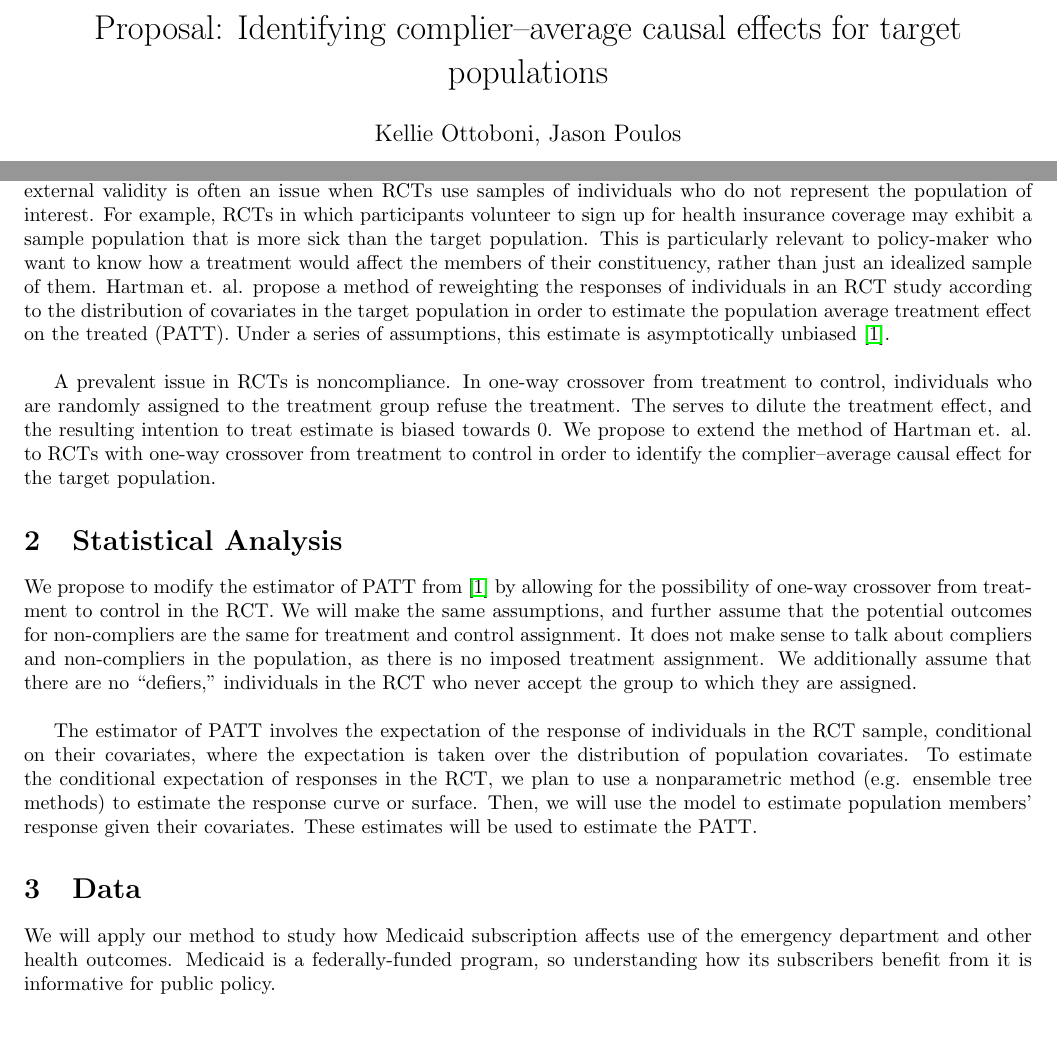
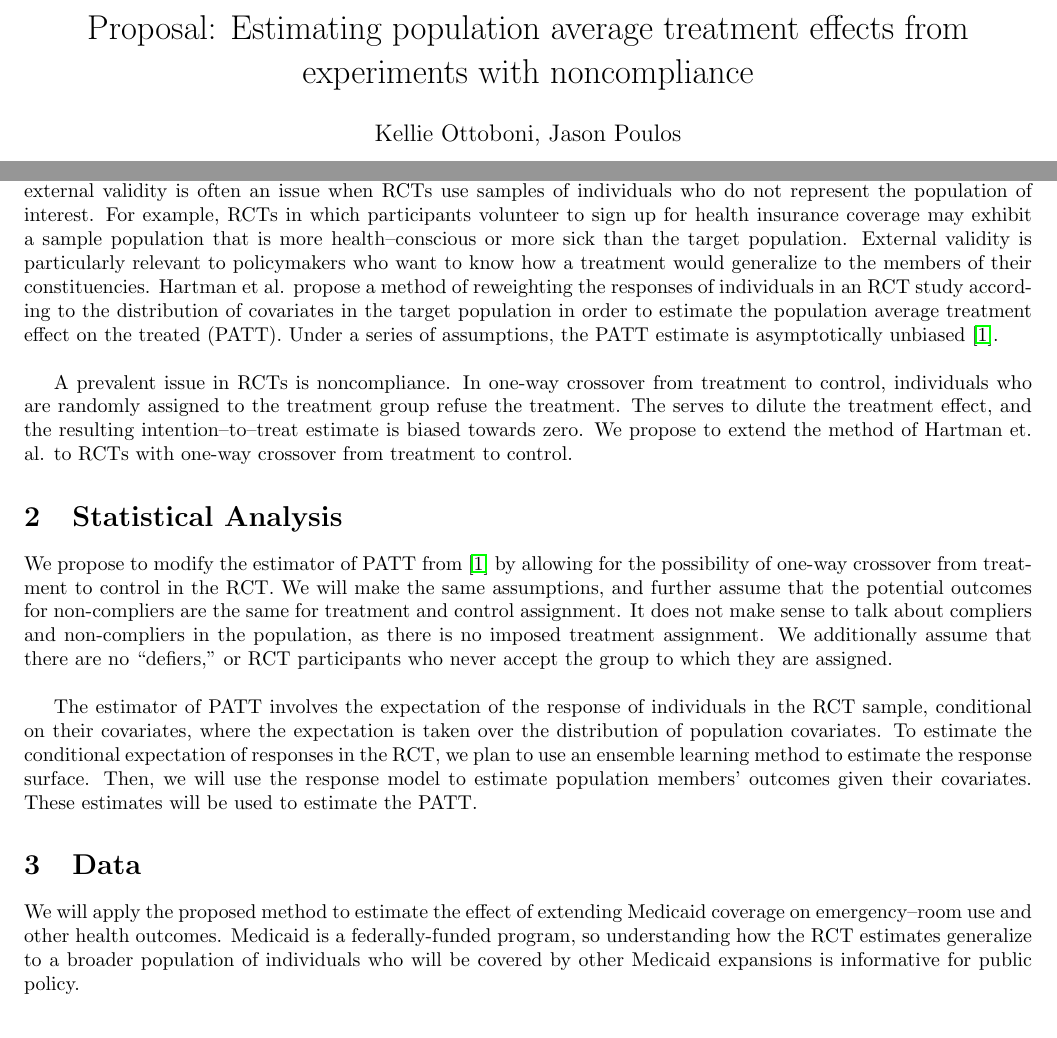
Before and after one commit to kellieotto/stat215b-final-project, a LaTeX document (proposal/proposal.tex): two parts of page 1 of 2, joined at a grey line, cut at the place of the change. Compiled offline with pdfLaTeX.

Commit message:
minor edits

```diff
--- a/proposal/proposal.tex
+++ b/proposal/proposal.tex
@@ -13,7 +13,7 @@
 \def\independenT#1#2{\mathrel{\rlap{$#1#2$}\mkern2mu{#1#2}}}
 
 
-\title{Proposal: Identifying complier--average causal effects for target populations}
+\title{Proposal: Estimating population average treatment effects from experiments with noncompliance}
 \author{Kellie Ottoboni, Jason Poulos}
 %\date{}
 
@@ -21,22 +21,22 @@
 \maketitle
 
 \section{Introduction}
-Randomized control trials (RCTs) are the ``gold standard" for estimating the causal effect of a treatment.  However, external validity is often an issue when RCTs use samples of individuals who do not represent the population of interest.  For example, RCTs in which participants volunteer to sign up for health insurance coverage may exhibit a sample population that is more sick than the target population.  This is particularly relevant to policy-maker who want to know how a treatment would affect the members of their constituency, rather than just an idealized sample of them.  Hartman et. al. propose a method of reweighting the responses of individuals in an RCT study according to the distribution of covariates in the target population in order to estimate the population average treatment effect on the treated (PATT).  Under a series of assumptions, this estimate is asymptotically unbiased \cite{Hartman}. \\
+Randomized control trials (RCTs) are the ``gold standard" for estimating the causal effect of a treatment.  However, external validity is often an issue when RCTs use samples of individuals who do not represent the population of interest.  For example, RCTs in which participants volunteer to sign up for health insurance coverage may exhibit a sample population that is more health--conscious or more sick than the target population.  External validity is particularly relevant to policymakers who want to know how a treatment would generalize to the members of their constituencies. Hartman et al. propose a method of reweighting the responses of individuals in an RCT study according to the distribution of covariates in the target population in order to estimate the population average treatment effect on the treated (PATT).  Under a series of assumptions, the PATT estimate is asymptotically unbiased \cite{Hartman}. \\
 
-A prevalent issue in RCTs is noncompliance.  In one-way crossover from treatment to control, individuals who are randomly assigned to the treatment group refuse the treatment.  The serves to dilute the treatment effect, and the resulting intention to treat estimate is biased towards $0$.  We propose to extend the method of Hartman et. al. to RCTs with one-way crossover from treatment to control in order to identify the complier--average causal effect for the target population.
+A prevalent issue in RCTs is noncompliance.  In one-way crossover from treatment to control, individuals who are randomly assigned to the treatment group refuse the treatment.  The serves to dilute the treatment effect, and the resulting intention--to--treat estimate is biased towards zero.  We propose to extend the method of Hartman et. al. to RCTs with one-way crossover from treatment to control.
 
 \section{Statistical Analysis}
-We propose to modify the estimator of PATT from \cite{Hartman} by allowing for the possibility of one-way crossover from treatment to control in the RCT.  We will make the same assumptions, and further assume that the potential outcomes for non-compliers are the same for treatment and control assignment.  It does not make sense to talk about compliers and non-compliers in the population, as there is no imposed treatment assignment.  We additionally assume that there are no ``defiers," individuals in the RCT who never accept the group to which they are assigned. \\
+We propose to modify the estimator of PATT from \cite{Hartman} by allowing for the possibility of one-way crossover from treatment to control in the RCT.  We will make the same assumptions, and further assume that the potential outcomes for non-compliers are the same for treatment and control assignment.  It does not make sense to talk about compliers and non-compliers in the population, as there is no imposed treatment assignment.  We additionally assume that there are no ``defiers," or RCT participants who never accept the group to which they are assigned. \\
 
-The estimator of PATT involves the expectation of the response of individuals in the RCT sample, conditional on their covariates, where the expectation is taken over the distribution of population covariates.  To estimate the conditional expectation of responses in the RCT, we plan to use a nonparametric method (e.g. ensemble tree methods) to estimate the response curve or surface.  Then, we will use the model to estimate population members' response given their covariates.  These estimates will be used to estimate the PATT.
+The estimator of PATT involves the expectation of the response of individuals in the RCT sample, conditional on their covariates, where the expectation is taken over the distribution of population covariates.  To estimate the conditional expectation of responses in the RCT, we plan to use an ensemble learning method to estimate the response surface.  Then, we will use the response model to estimate population members' outcomes given their covariates.  These estimates will be used to estimate the PATT.
 
 \section{Data}
 
-We will apply our method to study how Medicaid subscription affects use of the emergency department and other health outcomes.  Medicaid is a federally-funded program, so understanding how its subscribers benefit from it is informative for public policy. \\
+We will apply the proposed method to estimate the effect of extending Medicaid coverage on emergency--room use and other health outcomes.  Medicaid is a federally-funded program, so understanding how the RCT estimates generalize to a broader population of individuals who will be covered by other Medicaid expansions is informative for public policy.
 
 \paragraph{Oregon Health Insurance Experiment}
 
-We draw RCT data from the Oregon Health Insurance Experiment \cite{finkelstein2012,Taubman}.  In 2008, approximately 90,000 uninsured low-income adults participated in a lottery to receive Medicaid benefits.\footnote{Eligible participants include Oregon residents (US citizens or legal immigrants) aged 19 to 64 not otherwise eligible for public insurance, who who have been without insurance for six months, and have income below the federal poverty level (FPL) and assets below \$2,000.} Treatment occurred at the household level: participants selected by the lottery won the opportunity for themselves and any household member to apply for Medicaid.\footnote{Since randomization is applied on the household level, we will need to account for the number of each participant's household members when specifying the probability of treatment assignment.} In total, about 35,000 participants (representing about 30,000 households) were selected by the lottery; the remaining participants were not able to apply for Medicaid and served as controls in the experiment.  Participants in selected households received benefits if they returned an enrollment application within 45 days of receipt. Among  participants in selected households, about 60\% mailed back applications and only 30\% successfully enrolled.\footnote{About half of the returned applications were deemed ineligible, primarily due to failure to demonstrate income below the FPL. Enrolled participants were required to recertify their eligibility status every six months.} \\
+We draw RCT data from the Oregon Health Insurance Experiment \cite{finkelstein2012,Taubman}.  In 2008, approximately 90,000 uninsured low-income adults participated in a lottery to receive Medicaid benefits.\footnote{Eligible participants include Oregon residents (US citizens or legal immigrants) aged 19 to 64 not otherwise eligible for public insurance, who who have been without insurance for six months, and have income below the federal poverty level (FPL) and assets below \$2,000.} Treatment occurred at the household level: participants selected by the lottery won the opportunity for themselves and any household member to apply for Medicaid.\footnote{Since randomization is applied on the household level, we will need to account for the number of each participant's household members when specifying the probability of treatment assignment.} In total, about 35,000 participants (representing about 30,000 households) were selected by the lottery; the remaining participants were not able to apply for Medicaid and served as controls in the experiment.  Participants in selected households received benefits if they returned an enrollment application within 45 days of receipt. Among participants in selected households, about 60\% mailed back applications and only 30\% successfully enrolled.\footnote{About half of the returned applications were deemed ineligible, primarily due to failure to demonstrate income below the FPL. Enrolled participants were required to recertify their eligibility status every six months.} \\
 
 The RCT data includes demographic variables such as age, gender, ethnicity, health status, education, employment, income, and insurance coverage.
 
```
Also changed, not shown: proposal/proposal.pdf, proposal/proposal.tex (2 more changed lines), 2 other files.
